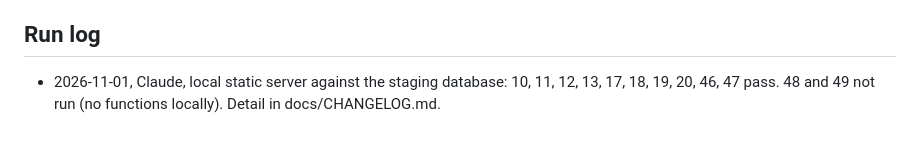
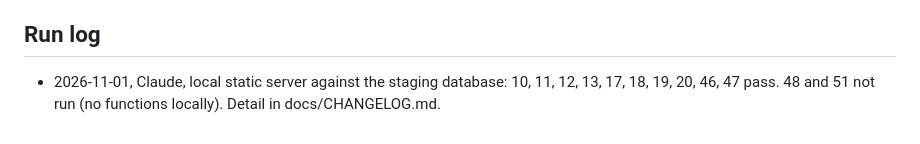
Before and after one commit to ian-w-race/batchd-platform, a Markdown page: SMOKE.md, the part around the change. Drawn GitHub-style.

Commit message:
Renumber the secret smoke check to 51 after main added 49 and 50

```diff
--- a/SMOKE.md
+++ b/SMOKE.md
@@ -349,5 +349,5 @@ not repeated here.
 ## Run log
 
 - 2026-11-01, Claude, local static server against the staging database:
-  10, 11, 12, 13, 17, 18, 19, 20, 46, 47 pass. 48 and 49 not run (no
+  10, 11, 12, 13, 17, 18, 19, 20, 46, 47 pass. 48 and 51 not run (no
   functions locally). Detail in docs/CHANGELOG.md.
```
Also changed, not shown: CLAUDE.md (+1 -1 lines), docs/CHANGELOG.md (+1 -1 lines).
